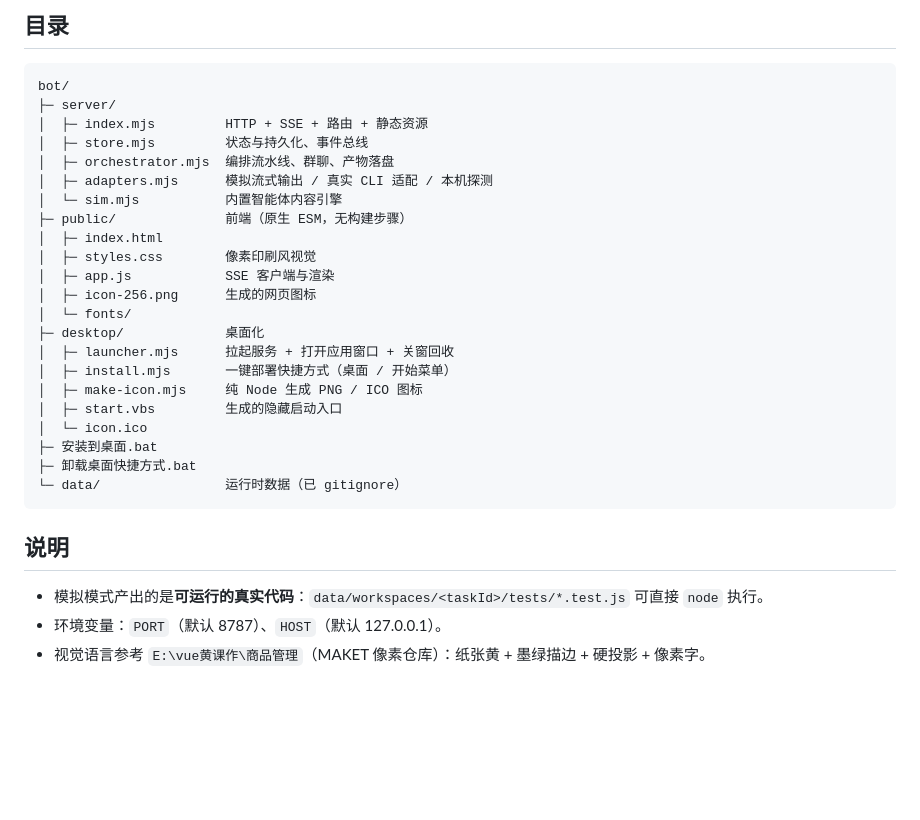
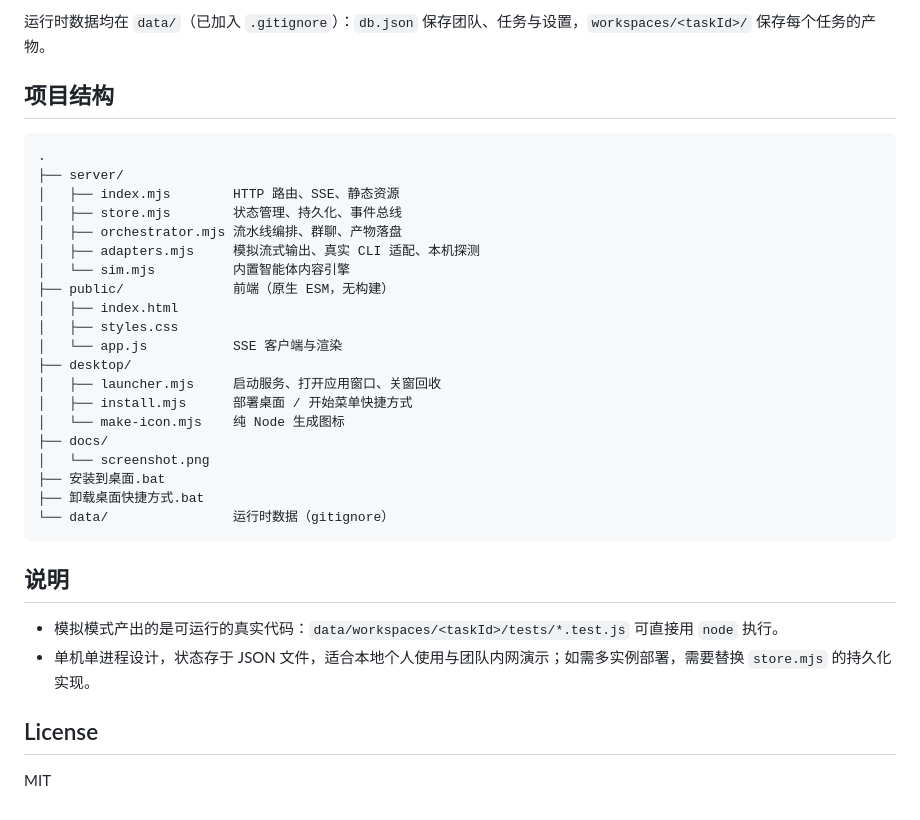
Before and after one commit to liuzheng6621/super-agentbot, a Markdown page: README.md, the part around one of its changes. GitHub-like rendering; blank space fills up the shorter version.

````diff
--- a/README.md
+++ b/README.md
@@ -105,33 +125,36 @@ Token 在右侧「统计」页可见，也可读 `data/db.json` 的 `settings.ho
 
-## 目录
+运行时数据均在 `data/`（已加入 `.gitignore`）：`db.json` 保存团队、任务与设置，`workspaces/<taskId>/` 保存每个任务的产物。
+
+## 项目结构
 
 ```
-bot/
-├─ server/
-│  ├─ index.mjs         HTTP + SSE + 路由 + 静态资源
-│  ├─ store.mjs         状态与持久化、事件总线
-│  ├─ orchestrator.mjs  编排流水线、群聊、产物落盘
-│  ├─ adapters.mjs      模拟流式输出 / 真实 CLI 适配 / 本机探测
-│  └─ sim.mjs           内置智能体内容引擎
-├─ public/              前端（原生 ESM，无构建步骤）
-│  ├─ index.html
-│  ├─ styles.css        像素印刷风视觉
-│  ├─ app.js            SSE 客户端与渲染
-│  ├─ icon-256.png      生成的网页图标
-│  └─ fonts/
-├─ desktop/             桌面化
-│  ├─ launcher.mjs      拉起服务 + 打开应用窗口 + 关窗回收
-│  ├─ install.mjs       一键部署快捷方式（桌面 / 开始菜单）
-│  ├─ make-icon.mjs     纯 Node 生成 PNG / ICO 图标
-│  ├─ start.vbs         生成的隐藏启动入口
-│  └─ icon.ico
-├─ 安装到桌面.bat
-├─ 卸载桌面快捷方式.bat
-└─ data/                运行时数据（已 gitignore）
+.
+├── server/
+│   ├── index.mjs        HTTP 路由、SSE、静态资源
+│   ├── store.mjs        状态管理、持久化、事件总线
+│   ├── orchestrator.mjs 流水线编排、群聊、产物落盘
+│   ├── adapters.mjs     模拟流式输出、真实 CLI 适配、本机探测
+│   └── sim.mjs          内置智能体内容引擎
+├── public/              前端（原生 ESM，无构建）
+│   ├── index.html
+│   ├── styles.css
+│   └── app.js           SSE 客户端与渲染
+├── desktop/
+│   ├── launcher.mjs     启动服务、打开应用窗口、关窗回收
+│   ├── install.mjs      部署桌面 / 开始菜单快捷方式
+│   └── make-icon.mjs    纯 Node 生成图标
+├── docs/
+│   └── screenshot.png
+├── 安装到桌面.bat
+├── 卸载桌面快捷方式.bat
+└── data/                运行时数据（gitignore）
 ```
 
 ## 说明
 
-- 模拟模式产出的是**可运行的真实代码**：`data/workspaces/<taskId>/tests/*.test.js` 可直接 `node` 执行。
-- 环境变量：`PORT`（默认 8787）、`HOST`（默认 127.0.0.1）。
-- 视觉语言参考 `E:\vue黄课作\商品管理`（MAKET 像素仓库）：纸张黄 + 墨绿描边 + 硬投影 + 像素字。
+- 模拟模式产出的是可运行的真实代码：`data/workspaces/<taskId>/tests/*.test.js` 可直接用 `node` 执行。
+- 单机单进程设计，状态存于 JSON 文件，适合本地个人使用与团队内网演示；如需多实例部署，需要替换 `store.mjs` 的持久化实现。
+
+## License
+
+MIT
````
Also changed, not shown: other parts of README.md (+93 -73 lines), docs/screenshot.png (added), 2 other files.
